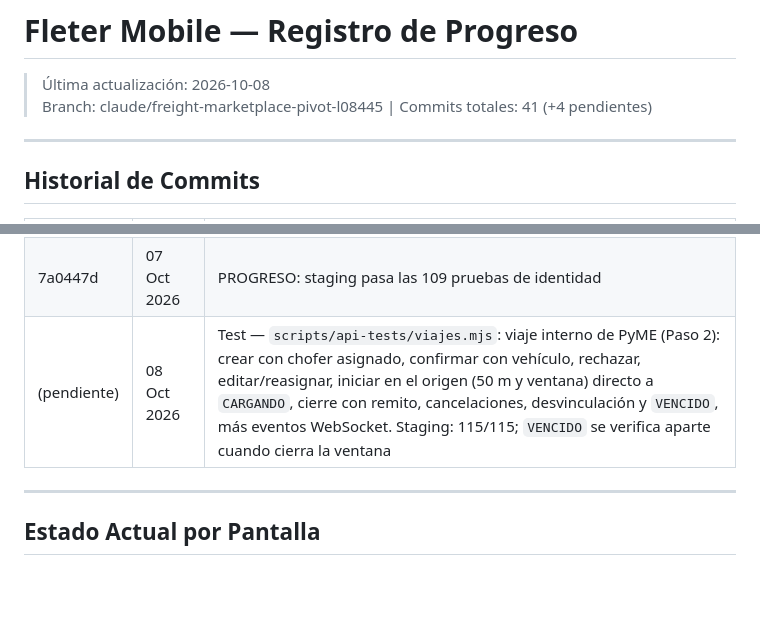
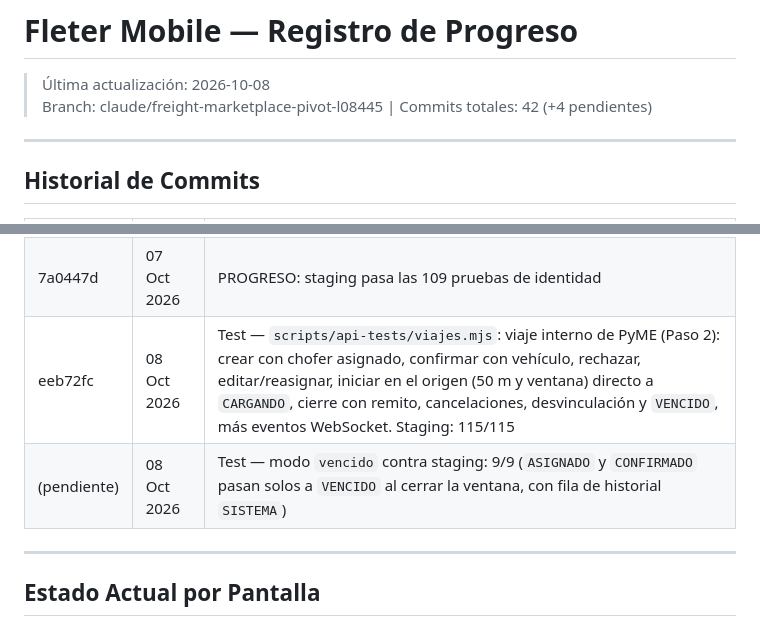
Before and after one commit to TomasGarciaBournissen/fleter-mobile, a Markdown page: PROGRESO.md, 2 parts joined by grey strips. Drawn GitHub-style; blank space fills up the shorter version.

Commit message:
PROGRESO: VENCIDO verificado en staging
Co-Authored-By: Claude Opus 5.5 <noreply@anthropic.com>
Claude-Session: https://claude.ai/code/session_01HYMU5uTNrGAzuqB2LoQtXi

```diff
--- a/PROGRESO.md
+++ b/PROGRESO.md
@@ -1,7 +1,7 @@
 # Fleter Mobile — Registro de Progreso
 
 > Última actualización: 2026-10-08
-> Branch: claude/freight-marketplace-pivot-l08445 | Commits totales: 41 (+4 pendientes)
+> Branch: claude/freight-marketplace-pivot-l08445 | Commits totales: 42 (+4 pendientes)
 
 ---
 
@@ -59,7 +59,8 @@
 | 3d71ed8 | 07 Oct 2026 | Test — reintento ante 500 de Neon despertando; nota de `NODE_USE_ENV_PROXY=1` |
 | 48b209c | 07 Oct 2026 | Test — corrida contra staging: `principal` 94/94, `extra` 15/15. El límite de canjes es por IP (no por usuario) y anda; la prueba del `429` ahora insiste hasta 60 intentos porque la IP de salida del entorno de Claude rota |
 | 7a0447d | 07 Oct 2026 | PROGRESO: staging pasa las 109 pruebas de identidad |
-| (pendiente) | 08 Oct 2026 | Test — `scripts/api-tests/viajes.mjs`: viaje interno de PyME (Paso 2): crear con chofer asignado, confirmar con vehículo, rechazar, editar/reasignar, iniciar en el origen (50 m y ventana) directo a `CARGANDO`, cierre con remito, cancelaciones, desvinculación y `VENCIDO`, más eventos WebSocket. Staging: 115/115; `VENCIDO` se verifica aparte cuando cierra la ventana |
+| eeb72fc | 08 Oct 2026 | Test — `scripts/api-tests/viajes.mjs`: viaje interno de PyME (Paso 2): crear con chofer asignado, confirmar con vehículo, rechazar, editar/reasignar, iniciar en el origen (50 m y ventana) directo a `CARGANDO`, cierre con remito, cancelaciones, desvinculación y `VENCIDO`, más eventos WebSocket. Staging: 115/115 |
+| (pendiente) | 08 Oct 2026 | Test — modo `vencido` contra staging: 9/9 (`ASIGNADO` y `CONFIRMADO` pasan solos a `VENCIDO` al cerrar la ventana, con fila de historial `SISTEMA`) |
 
 ---
 
```
